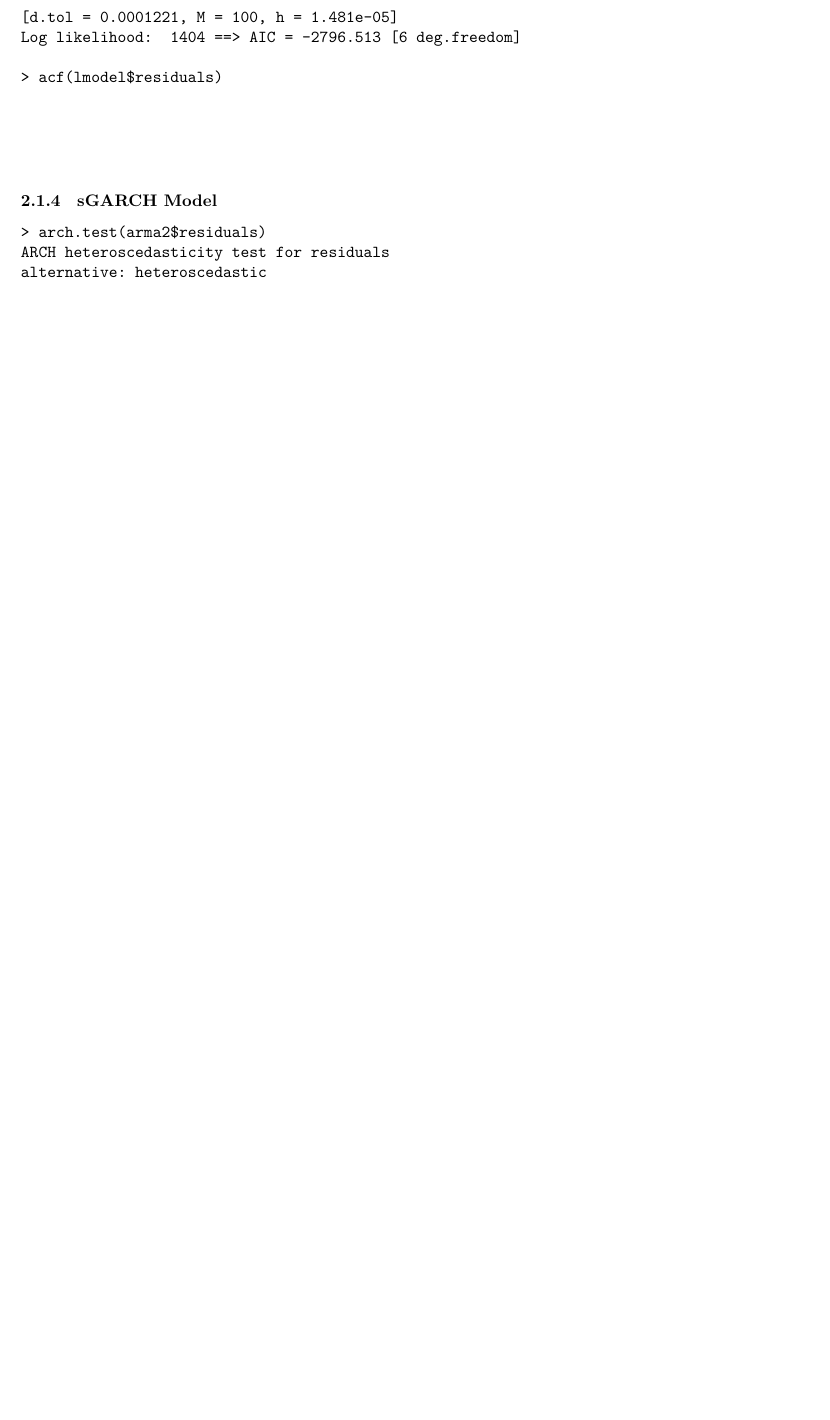
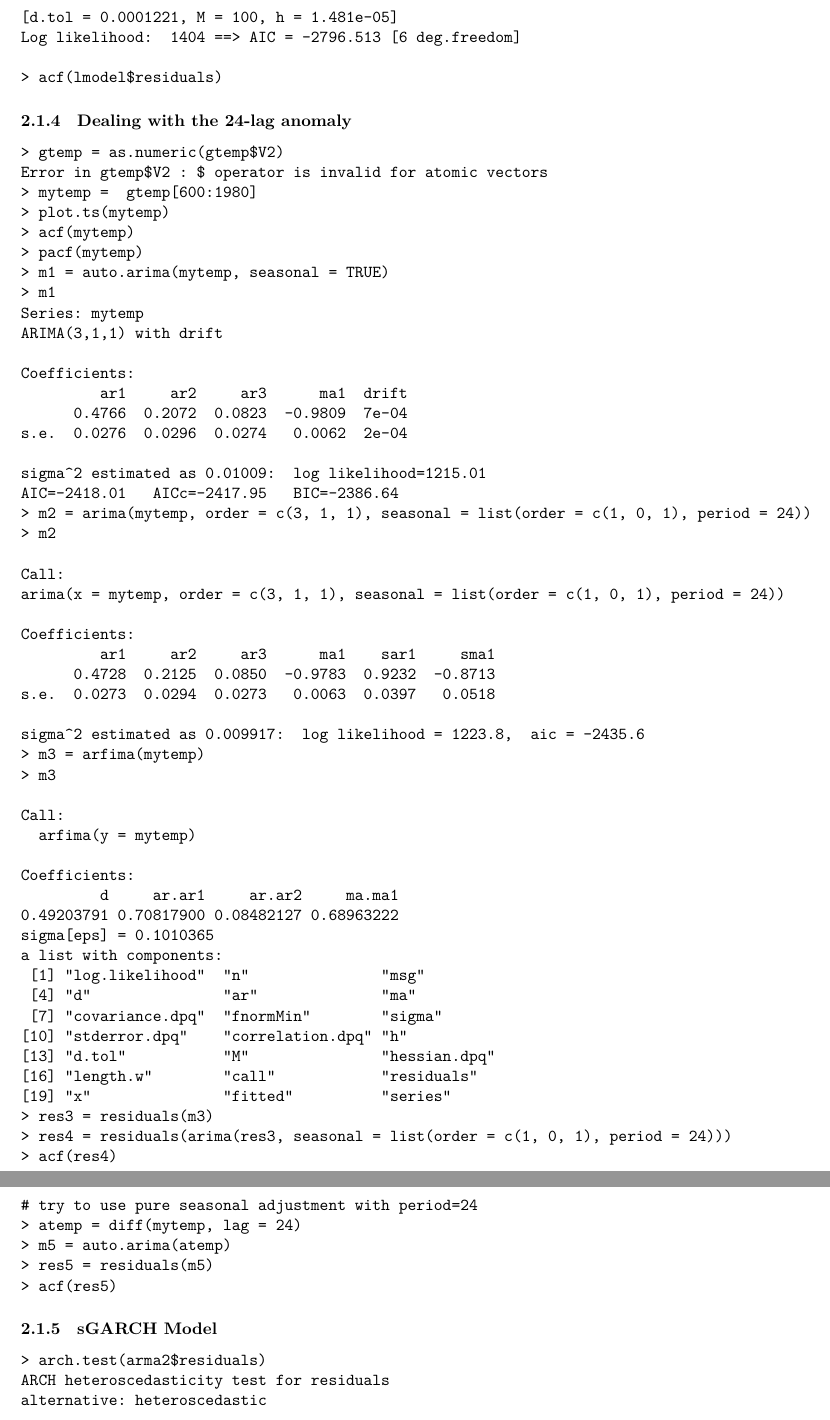
Before and after one commit to Steven-Sakurai/Math-Potential-Well, a LaTeX document (tsa_project/main/report.tex): part of page 5 of 15 before the commit and two parts of pages 5 and 6 of 18 after it, the two joined at a grey line, cut so that both start at the same text, the shorter picture padded with empty space. Compiled offline with XeLaTeX.

Commit message:
Update from xubuntu

```diff
--- a/tsa_project/main/report.tex
+++ b/tsa_project/main/report.tex
@@ -184,10 +181,66 @@ sigma[eps] = 0.1200103
 Log likelihood:  1404 ==> AIC = -2796.513 [6 deg.freedom]
 
 > acf(lmodel$residuals)
+\end{verbatim}
 
+\subsubsection{Dealing with the 24-lag anomaly}
+\begin{verbatim}
+> gtemp = as.numeric(gtemp$V2)
+Error in gtemp$V2 : $ operator is invalid for atomic vectors
+> mytemp =  gtemp[600:1980]
+> plot.ts(mytemp)
+> acf(mytemp)
+> pacf(mytemp)
+> m1 = auto.arima(mytemp, seasonal = TRUE)
+> m1
+Series: mytemp
+ARIMA(3,1,1) with drift
 
+Coefficients:
+         ar1     ar2     ar3      ma1  drift
+      0.4766  0.2072  0.0823  -0.9809  7e-04
+s.e.  0.0276  0.0296  0.0274   0.0062  2e-04
 
+sigma^2 estimated as 0.01009:  log likelihood=1215.01
+AIC=-2418.01   AICc=-2417.95   BIC=-2386.64
+> m2 = arima(mytemp, order = c(3, 1, 1), seasonal = list(order = c(1, 0, 1), period = 24))
+> m2
 
+Call:
+arima(x = mytemp, order = c(3, 1, 1), seasonal = list(order = c(1, 0, 1), period = 24))
+
+Coefficients:
+         ar1     ar2     ar3      ma1    sar1     sma1
+      0.4728  0.2125  0.0850  -0.9783  0.9232  -0.8713
+s.e.  0.0273  0.0294  0.0273   0.0063  0.0397   0.0518
+
+sigma^2 estimated as 0.009917:  log likelihood = 1223.8,  aic = -2435.6
+> m3 = arfima(mytemp)
+> m3
+
+Call:
+  arfima(y = mytemp)
+
+Coefficients:
+         d     ar.ar1     ar.ar2     ma.ma1
+0.49203791 0.70817900 0.08482127 0.68963222
+sigma[eps] = 0.1010365
+a list with components:
+ [1] "log.likelihood"  "n"               "msg"
+ [4] "d"               "ar"              "ma"
+ [7] "covariance.dpq"  "fnormMin"        "sigma"
+[10] "stderror.dpq"    "correlation.dpq" "h"
+[13] "d.tol"           "M"               "hessian.dpq"
+[16] "length.w"        "call"            "residuals"
+[19] "x"               "fitted"          "series"
+> res3 = residuals(m3)
+> res4 = residuals(arima(res3, seasonal = list(order = c(1, 0, 1), period = 24)))
+> acf(res4)
+# try to use pure seasonal adjustment with period=24
+> atemp = diff(mytemp, lag = 24)
+> m5 = auto.arima(atemp)
+> res5 = residuals(m5)
+> acf(res5)
 \end{verbatim}
 
 \subsubsection{sGARCH Model}
```
Also changed, not shown: tsa_project/main/final_residuals_acf.png (added), tsa_project/main/mytemp_acf.png (added), tsa_project/main/mytemp_pacf.png (added), tsa_project/main/res2_acf.png (added), tsa_project/main/res3_acf.png (added), tsa_project/main/res5_acf.png (added), tsa_project/main/report.tex (65 more changed lines), 3 other files.
